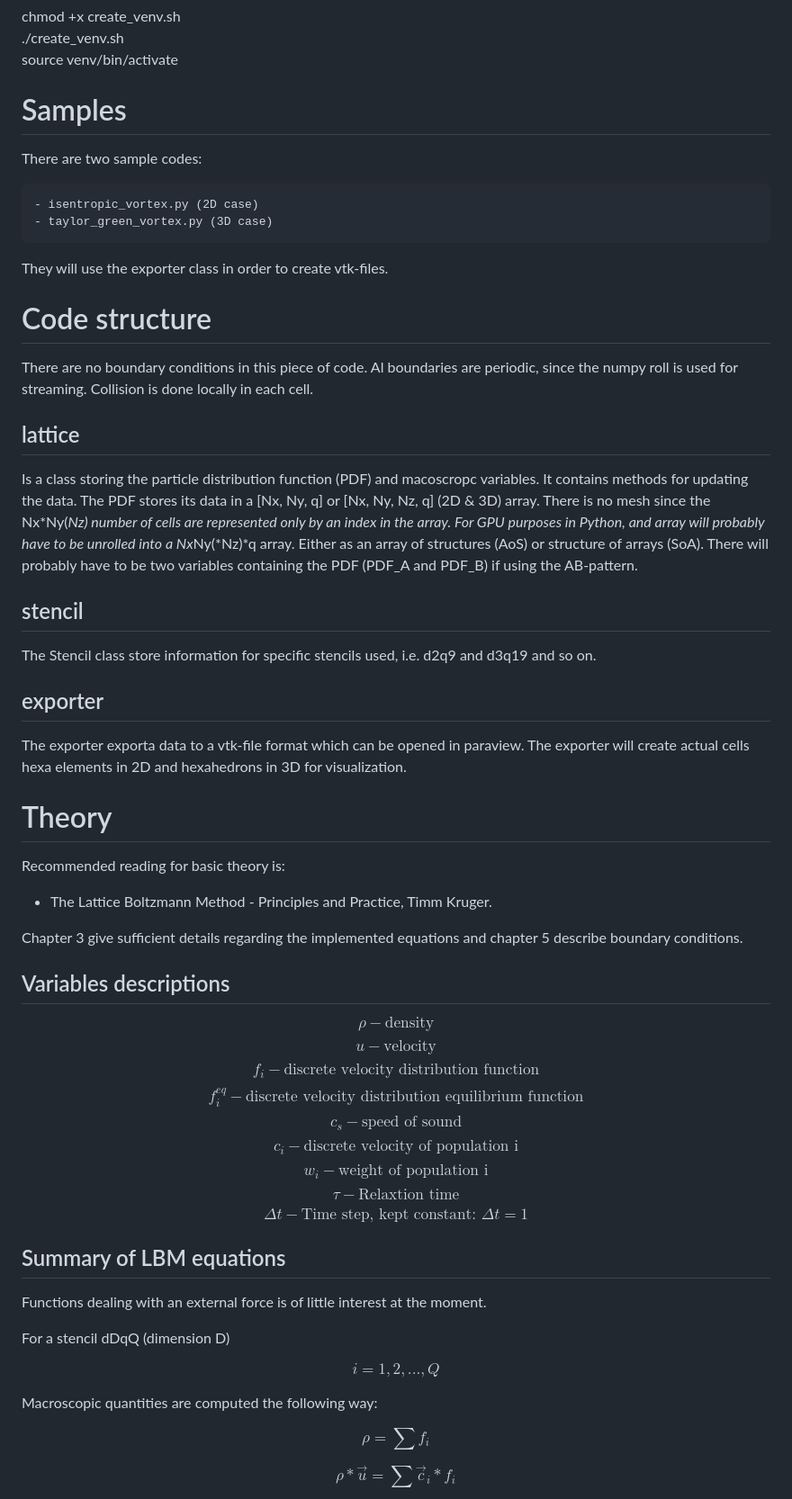
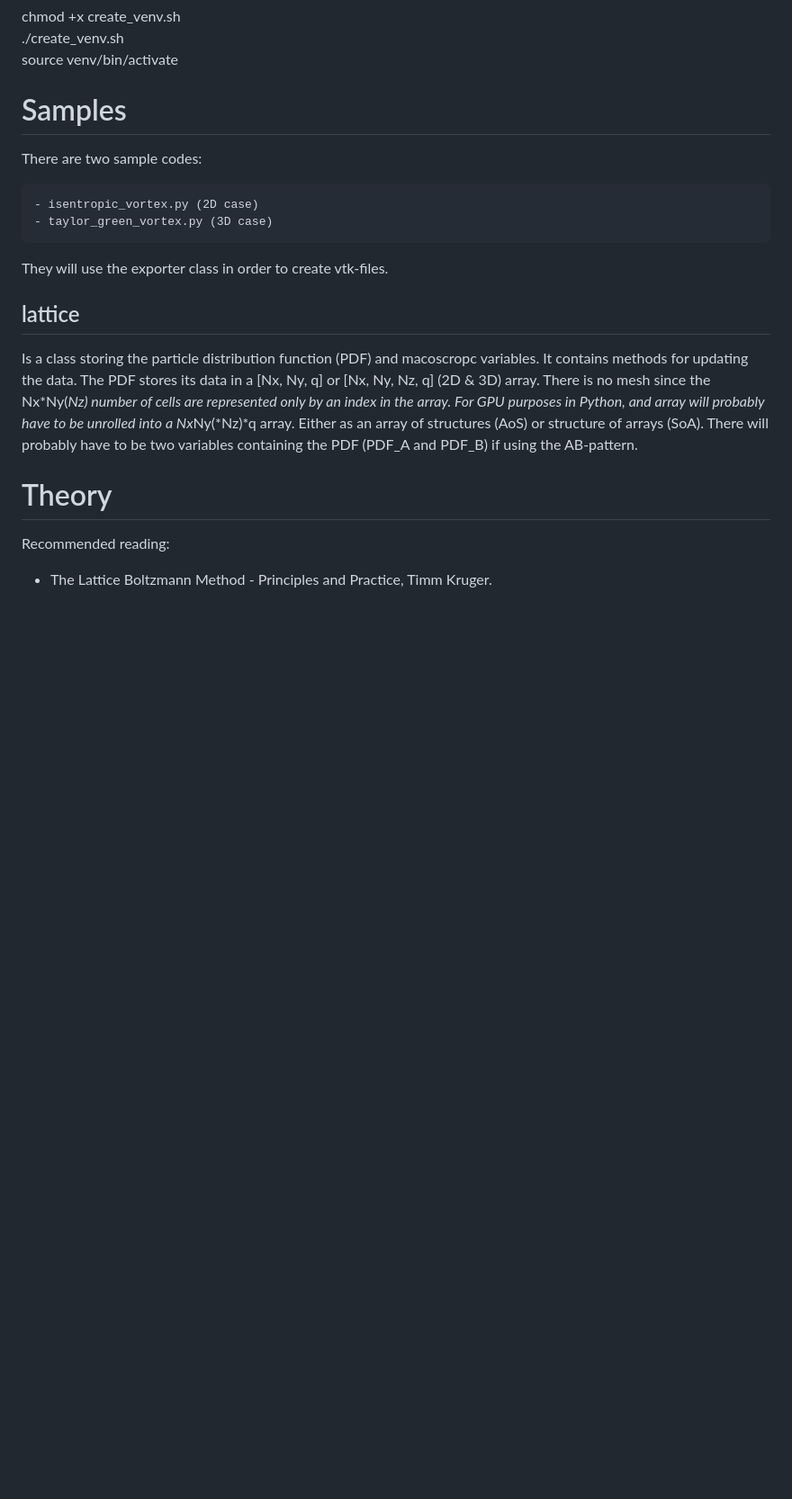
Before and after one commit to Chrisman2003/Lattice_boltzmann, a Markdown page: README.md, the part around the change printed below. Shown: that part at 90% size. GitHub-like rendering; blank space fills up the shorter version.

```diff
--- a/README.md
+++ b/README.md
@@ -15,10 +19,6 @@ There are two sample codes:
 
 They will use the exporter class in order to create vtk-files.
 
-# Code structure
-
-There are no boundary conditions in this piece of code. Al boundaries are periodic, since the numpy roll is used for streaming.
-Collision is done locally in each cell.
 
 ## lattice
 
@@ -30,47 +30,7 @@ For GPU purposes in Python, and array will probably have to be unrolled into a N
 Either as an array of structures (AoS) or structure of arrays (SoA).
 There will probably have to be two variables containing the PDF (PDF_A and PDF_B) if using the AB-pattern.
 
-## stencil
-
-The Stencil class store information for specific stencils used, i.e. d2q9 and d3q19 and so on.
-
-## exporter
-
-The exporter exporta data to a vtk-file format which can be opened in paraview.
-The exporter will create actual cells hexa elements in 2D and hexahedrons in 3D for visualization.
-
 # Theory
-
-Recommended reading for basic theory is:
-
+Recommended reading:
 - The Lattice Boltzmann Method - Principles and Practice, Timm Kruger.
 
-Chapter 3 give sufficient details regarding the implemented equations and chapter 5 describe boundary conditions.
-
-## Variables descriptions
-
-$$\rho - \text{density}$$
-$$u - \text{velocity}$$
-$$f_i - \text{discrete velocity distribution function}$$
-$$f_i^{eq} - \text{discrete velocity distribution equilibrium function}$$
-$$c_s - \text{speed of sound}$$
-$$c_i - \text{discrete velocity of population i}$$
-$$w_i - \text{weight of population i}$$
-$$\tau - \text{Relaxtion time}$$
-$$\Delta t - \text{Time step, kept constant: } \Delta t = 1$$
-
-
-## Summary of LBM equations
-
-Functions dealing with an external force is of little interest at the moment.
-
-For a stencil dDqQ (dimension D)
-
-$$i = 1,2, ..., Q$$
-
-Macroscopic quantities are computed the following way:
-
-$$\rho = \sum{f_i}$$
-
-$$\rho*\vec u = \sum{\vec c_i*f_i}$$
-
```
Also changed, not shown: other parts of README.md (+7 -22 lines), results/MLUPs.png (added), results/Speedup.png (added).
